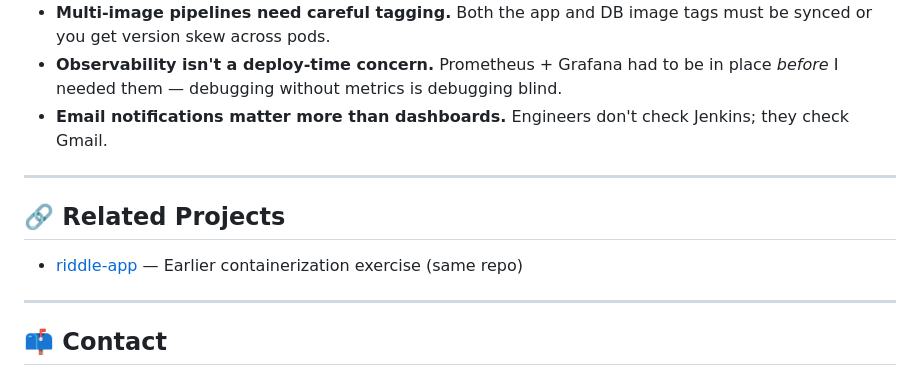
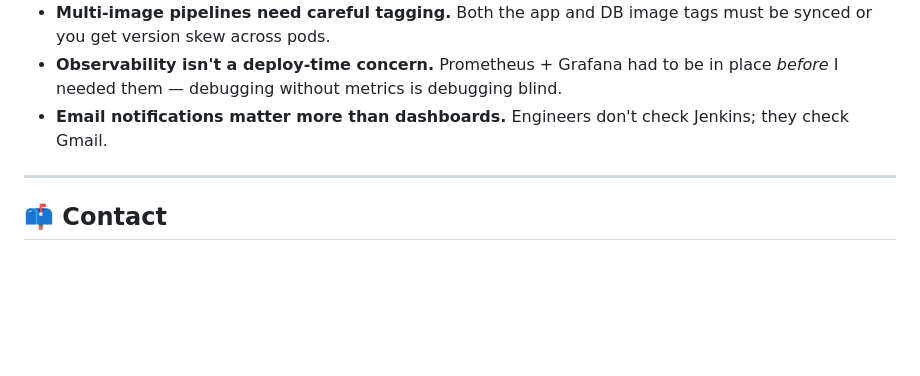
Before and after one commit to arpitj105/Docker-Projects, a Markdown page: README.md, the part around the change. Rendered like a GitHub page; blank space fills up the shorter version.

```diff
--- a/README.md
+++ b/README.md
@@ -310,11 +310,6 @@ kubectl get svc frontend-service -n simplcash
 - **Observability isn't a deploy-time concern.** Prometheus + Grafana had to be in place *before* I needed them — debugging without metrics is debugging blind.
 - **Email notifications matter more than dashboards.** Engineers don't check Jenkins; they check Gmail.
 
----
-
-## 🔗 Related Projects
-
-- [riddle-app](../riddle-app) — Earlier containerization exercise (same repo)
 
 ---
 
```
